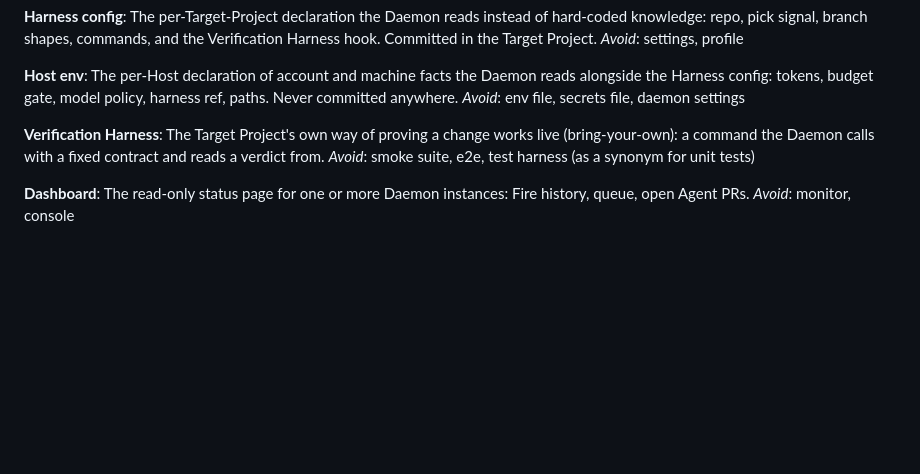
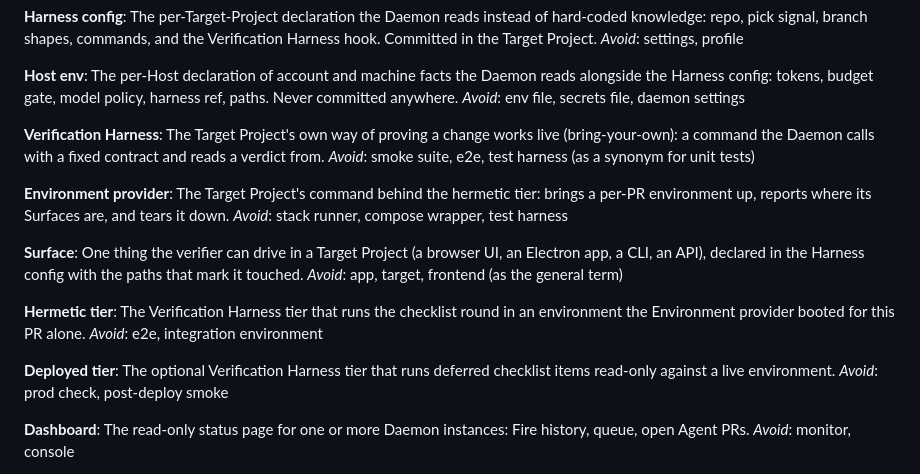
Before and after one commit to benjr70/auto-agent, a Markdown page: CONTEXT.md, the part around the change. Rendered like a GitHub page; blank space fills up the shorter version.

```diff
--- a/CONTEXT.md
+++ b/CONTEXT.md
@@ -71,6 +71,22 @@ works live (bring-your-own): a command the Daemon calls with a fixed contract
 and reads a verdict from. _Avoid_: smoke suite, e2e, test harness (as a
 synonym for unit tests)
 
+**Environment provider**: The Target Project's command behind the hermetic
+tier: brings a per-PR environment up, reports where its Surfaces are, and
+tears it down. _Avoid_: stack runner, compose wrapper, test harness
+
+**Surface**: One thing the verifier can drive in a Target Project (a browser
+UI, an Electron app, a CLI, an API), declared in the Harness config with the
+paths that mark it touched. _Avoid_: app, target, frontend (as the general term)
+
+**Hermetic tier**: The Verification Harness tier that runs the checklist round
+in an environment the Environment provider booted for this PR alone.
+_Avoid_: e2e, integration environment
+
+**Deployed tier**: The optional Verification Harness tier that runs deferred
+checklist items read-only against a live environment. _Avoid_: prod check,
+post-deploy smoke
+
 **Dashboard**: The read-only status page for one or more Daemon instances:
 Fire history, queue, open Agent PRs. _Avoid_: monitor, console
 
```
Also changed, not shown: docs/adr/0003-environment-provider-contract.md (added, +44 -0 lines).
